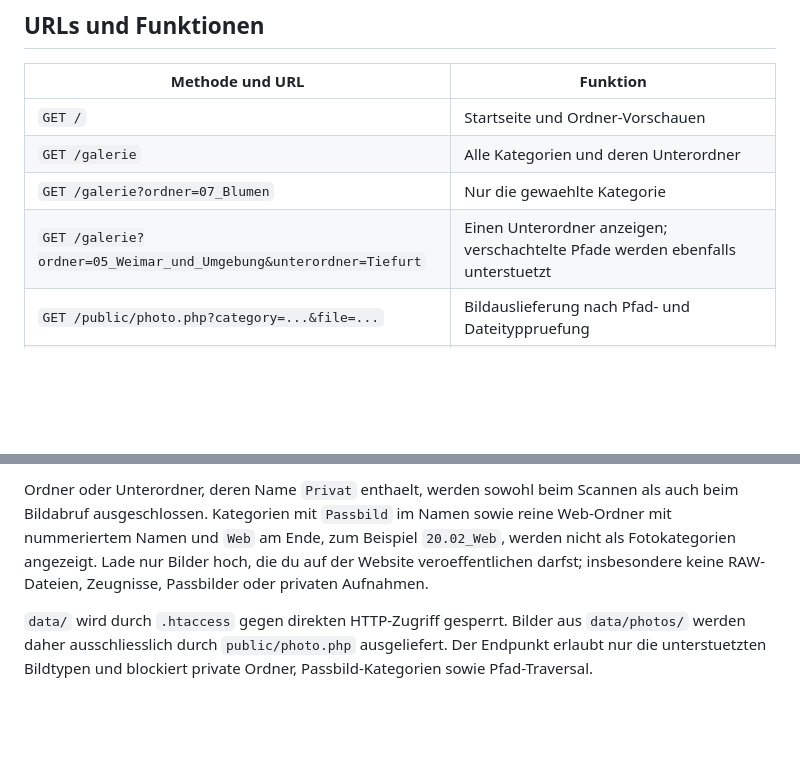
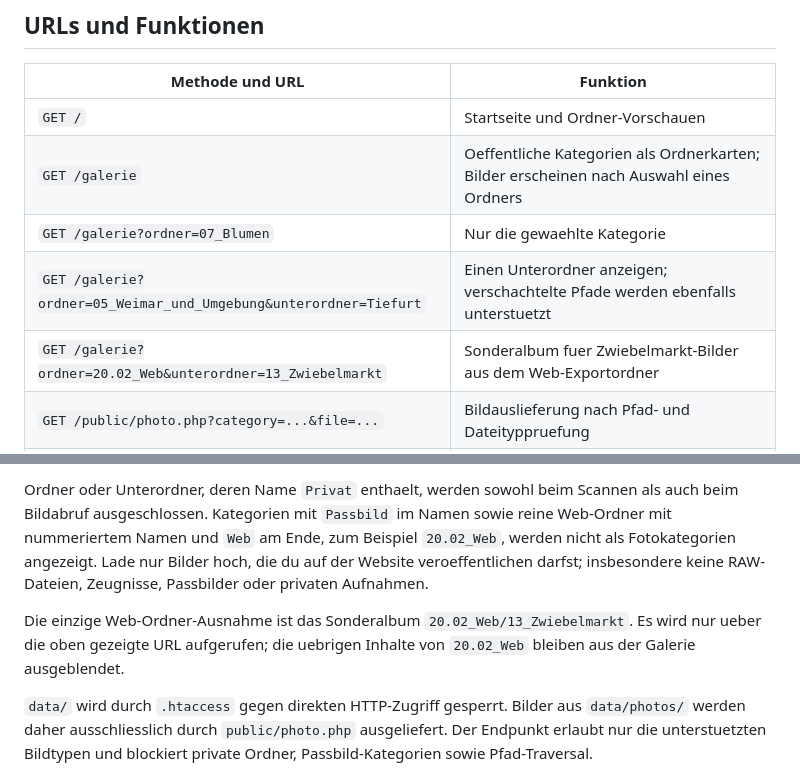
Before and after one commit to marcus39-web/homepage, a Markdown page: README.md, 2 parts joined by grey strips. GitHub-like rendering; blank space fills up the shorter version.

```diff
--- a/README.md
+++ b/README.md
@@ -50,9 +50,10 @@ Anschliessend `http://127.0.0.1:8000/` im Browser oeffnen. Der eingebaute PHP-Se
 | Methode und URL | Funktion |
 | --- | --- |
 | `GET /` | Startseite und Ordner-Vorschauen |
-| `GET /galerie` | Alle Kategorien und deren Unterordner |
+| `GET /galerie` | Oeffentliche Kategorien als Ordnerkarten; Bilder erscheinen nach Auswahl eines Ordners |
 | `GET /galerie?ordner=07_Blumen` | Nur die gewaehlte Kategorie |
 | `GET /galerie?ordner=05_Weimar_und_Umgebung&unterordner=Tiefurt` | Einen Unterordner anzeigen; verschachtelte Pfade werden ebenfalls unterstuetzt |
+| `GET /galerie?ordner=20.02_Web&unterordner=13_Zwiebelmarkt` | Sonderalbum fuer Zwiebelmarkt-Bilder aus dem Web-Exportordner |
 | `GET /public/photo.php?category=...&file=...` | Bildauslieferung nach Pfad- und Dateityppruefung |
 | `GET /kalender` | Kalenderblatt-Vorschau, zwölf bearbeitbare Monatsmotive im einheitlichen 4:3-Format, Bundesland-Feiertage, optional markierte Schulferien und Anfrageformular |
 | `POST /kalender-bestellung` | Kalenderanfrage validieren und in `data/messages/orders.log` speichern |
@@ -92,6 +93,8 @@ Unterordner werden rekursiv gelesen. In der Galerie werden sie zuerst als Ordner
 
 Ordner oder Unterordner, deren Name `Privat` enthaelt, werden sowohl beim Scannen als auch beim Bildabruf ausgeschlossen. Kategorien mit `Passbild` im Namen sowie reine Web-Ordner mit nummeriertem Namen und `Web` am Ende, zum Beispiel `20.02_Web`, werden nicht als Fotokategorien angezeigt. Lade nur Bilder hoch, die du auf der Website veroeffentlichen darfst; insbesondere keine RAW-Dateien, Zeugnisse, Passbilder oder privaten Aufnahmen.
 
+Die einzige Web-Ordner-Ausnahme ist das Sonderalbum `20.02_Web/13_Zwiebelmarkt`. Es wird nur ueber die oben gezeigte URL aufgerufen; die uebrigen Inhalte von `20.02_Web` bleiben aus der Galerie ausgeblendet.
+
 `data/` wird durch `.htaccess` gegen direkten HTTP-Zugriff gesperrt. Bilder aus `data/photos/` werden daher ausschliesslich durch `public/photo.php` ausgeliefert. Der Endpunkt erlaubt nur die unterstuetzten Bildtypen und blockiert private Ordner, Passbild-Kategorien sowie Pfad-Traversal.
 
 Bei `HEAD`-Anfragen liefert der Bild-Endpunkt EXIF-Daten im Header `X-Photo-Exif`. Die Lightbox zeigt daraus Aufnahmezeit und GPS-Ort an und fragt fuer GPS-Bilder historische bzw. aktuelle Stundenwerte bei Open-Meteo sowie Ortsnamen bei Nominatim ab. Verwendet wird der Wetterwert zur Aufnahmezeit in `Europe/Berlin`. Dafuer muessen EXIF-Daten vorhanden und externe Anfragen moeglich sein. GPS-Koordinaten oeffentlicher Bilder werden damit auch im HTTP-Header an Besucher ausgeliefert; veroeffentliche nur Fotos, deren Standortdaten du teilen moechtest.
```
Also changed, not shown: other parts of README.md (+15 -13 lines).
